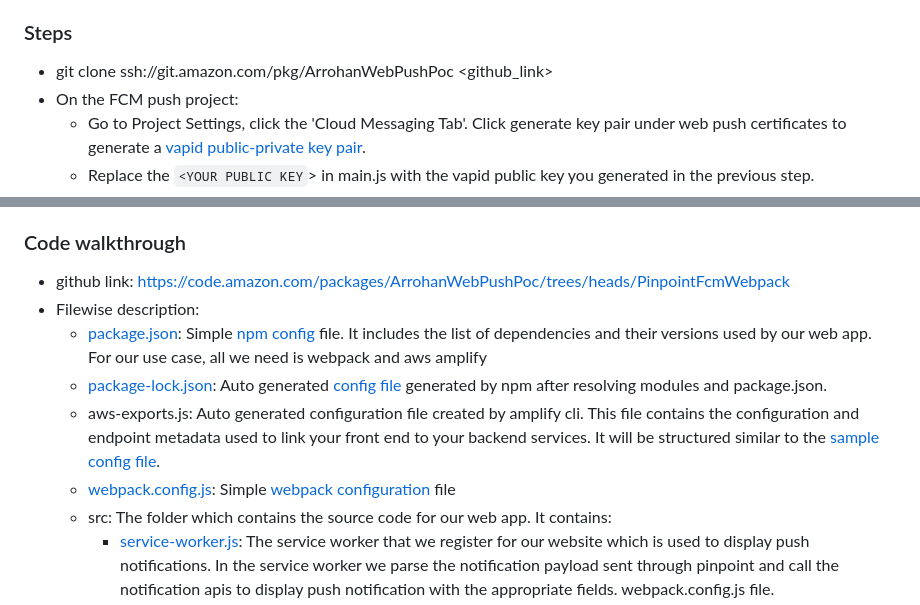
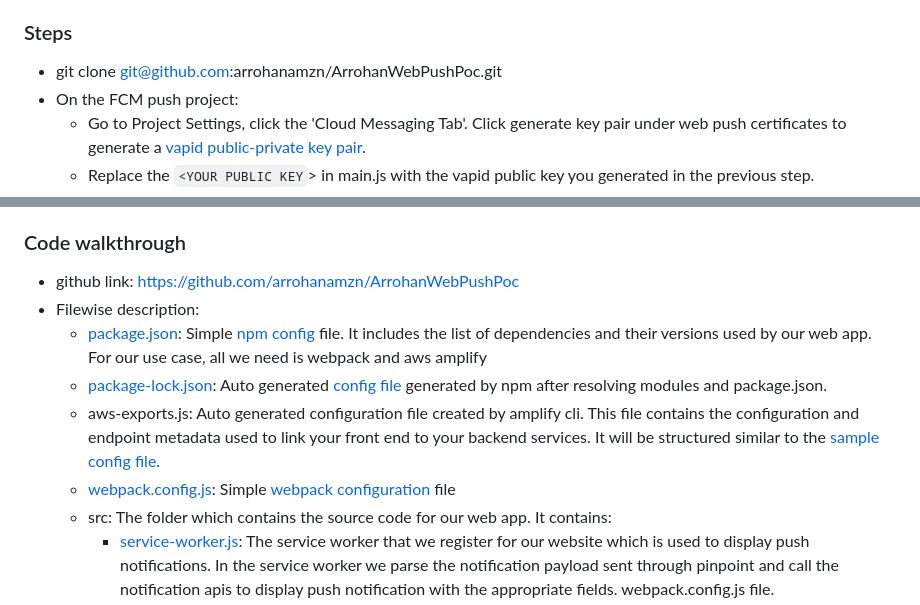
Before and after one commit to arrohanamzn/ArrohanWebPushPoc, a Markdown page: README.md, 2 parts joined by grey strips. Rendered like a GitHub page.

Commit message:
updated links in the README to point to new github repo

```diff
--- a/README.md
+++ b/README.md
@@ -32,7 +32,7 @@ Integrate web push protocol, FCM and aws Pinpoint.
 - Read up on [pinpoint](https://docs.aws.amazon.com/pinpoint)
 
 ### Steps
-- git clone ssh://git.amazon.com/pkg/ArrohanWebPushPoc <github_link>
+- git clone git@github.com:arrohanamzn/ArrohanWebPushPoc.git
 - On the FCM push project:
 	- Go to Project Settings, click the 'Cloud Messaging Tab'. Click generate key pair under web push certificates to generate a [vapid public-private key pair](https://developers.google.com/web/fundamentals/push-notifications/web-push-protocol#application_server_keys).
 	- Replace the `<YOUR PUBLIC KEY`> in main.js with the vapid public key you generated in the previous step.
@@ -57,5 +57,5 @@ Integrate web push protocol, FCM and aws Pinpoint.
 - Create segments and [campaings](https://docs.aws.amazon.com/pinpoint/latest/userguide/campaigns.html) on pinpoint.
 
 ### Code walkthrough
-- github link: https://code.amazon.com/packages/ArrohanWebPushPoc/trees/heads/PinpointFcmWebpack
+- github link: https://github.com/arrohanamzn/ArrohanWebPushPoc
 - Filewise description:
```
Also changed, not shown: other parts of README.md (+9 -8 lines).
